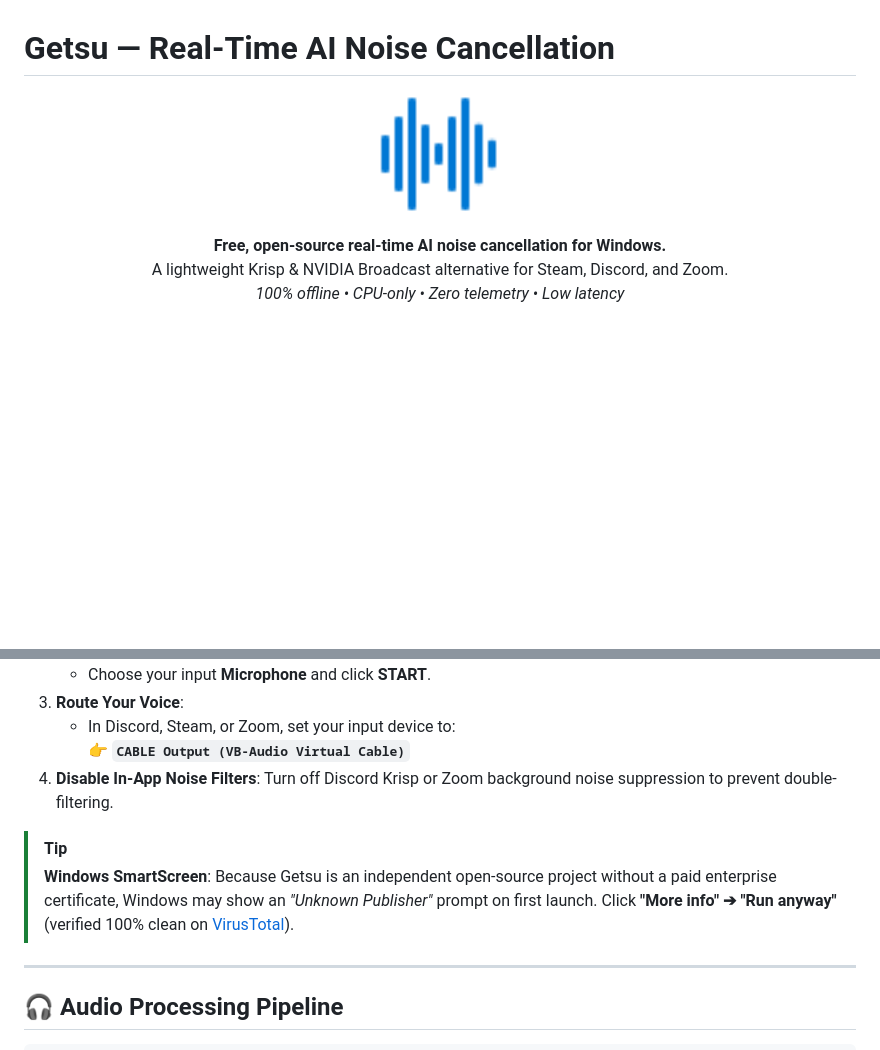
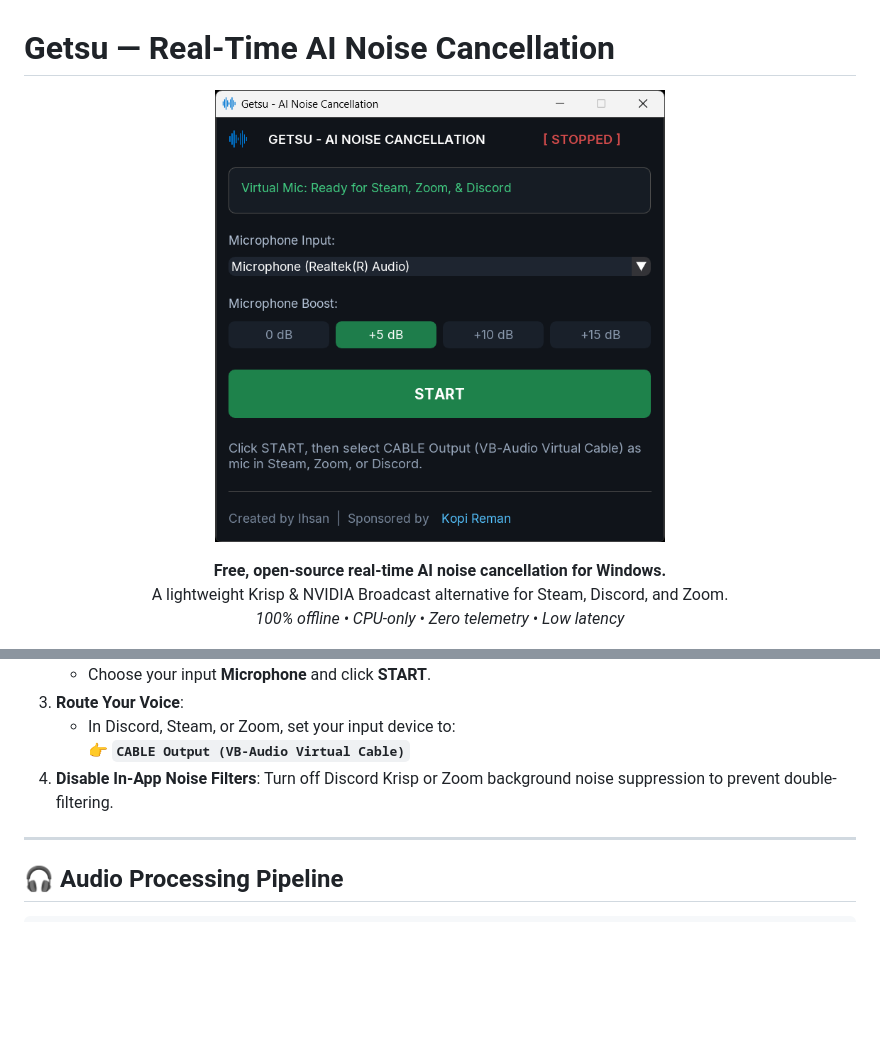
Before and after one commit to skttr87/getsu, a Markdown page: README.md, 2 parts joined by grey strips. Drawn GitHub-style; blank space fills up the shorter version.

Commit message:
docs: remove VirusTotal badge and keep UI screenshot

```diff
--- a/README.md
+++ b/README.md
@@ -1,7 +1,7 @@
 # Getsu — Real-Time AI Noise Cancellation
 
 <p align="center">
-  <img src="getsu-icon.png" alt="Getsu Icon" width="128" height="128" />
+  <img src="assets/getsu-ui.png" alt="Getsu Interface" width="450" />
 </p>
 
 <p align="center">
@@ -75,9 +74,6 @@ Commercial noise cancellation tools often force subscriptions, burn dedicated GP
    - In Discord, Steam, or Zoom, set your input device to:
      👉 **`CABLE Output (VB-Audio Virtual Cable)`**
 4. **Disable In-App Noise Filters**: Turn off Discord Krisp or Zoom background noise suppression to prevent double-filtering.
-
-> [!TIP]
-> **Windows SmartScreen**: Because Getsu is an independent open-source project without a paid enterprise certificate, Windows may show an *"Unknown Publisher"* prompt on first launch. Click **"More info" ➔ "Run anyway"** (verified 100% clean on [VirusTotal](https://www.virustotal.com/gui/file/eeaa09a547a8440b81acafe8299438a6edb69be3d60dd8c0c0a5767a7d7b4a93)).
 
 ---
 
```
Also changed, not shown: other parts of README.md (+0 -1 lines).
